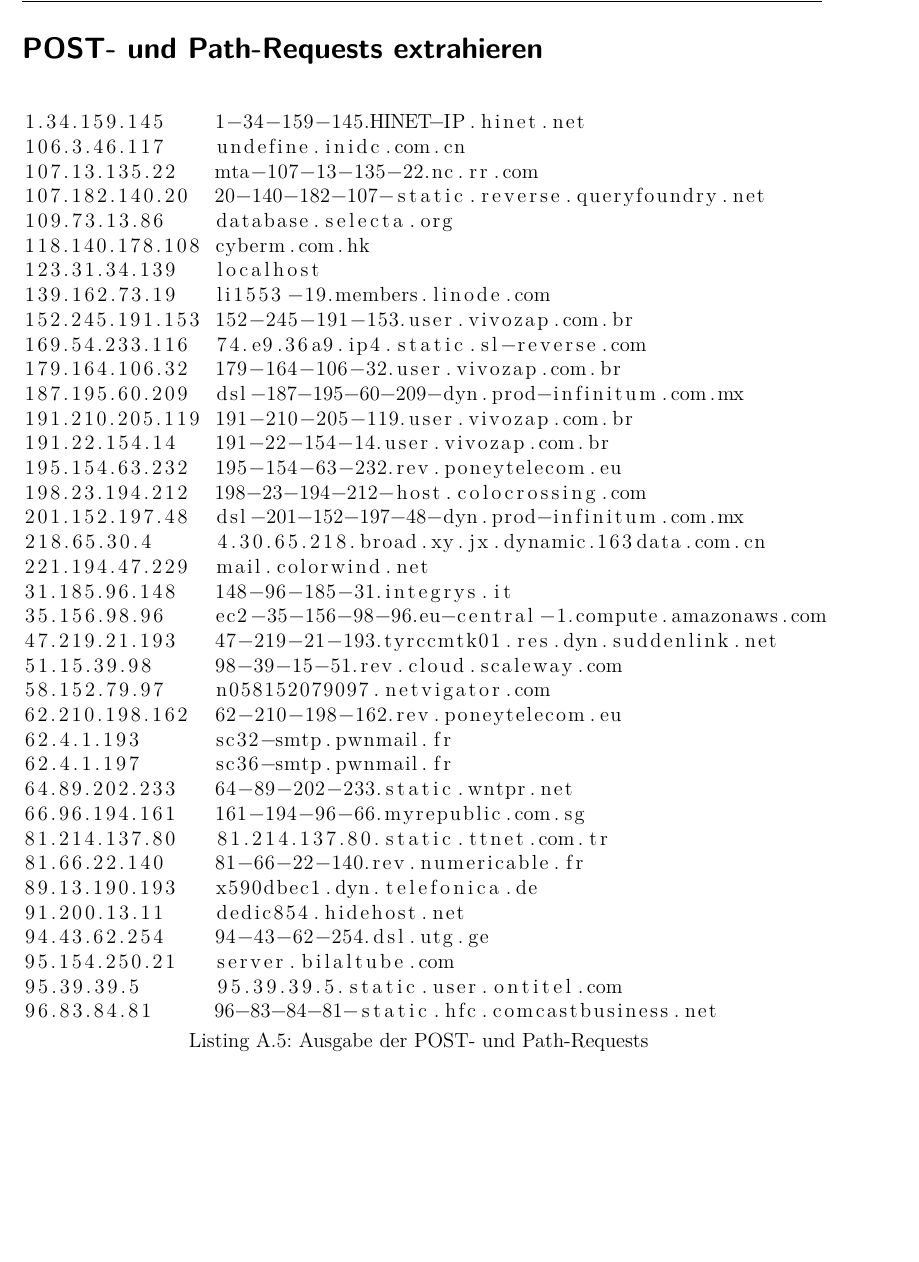
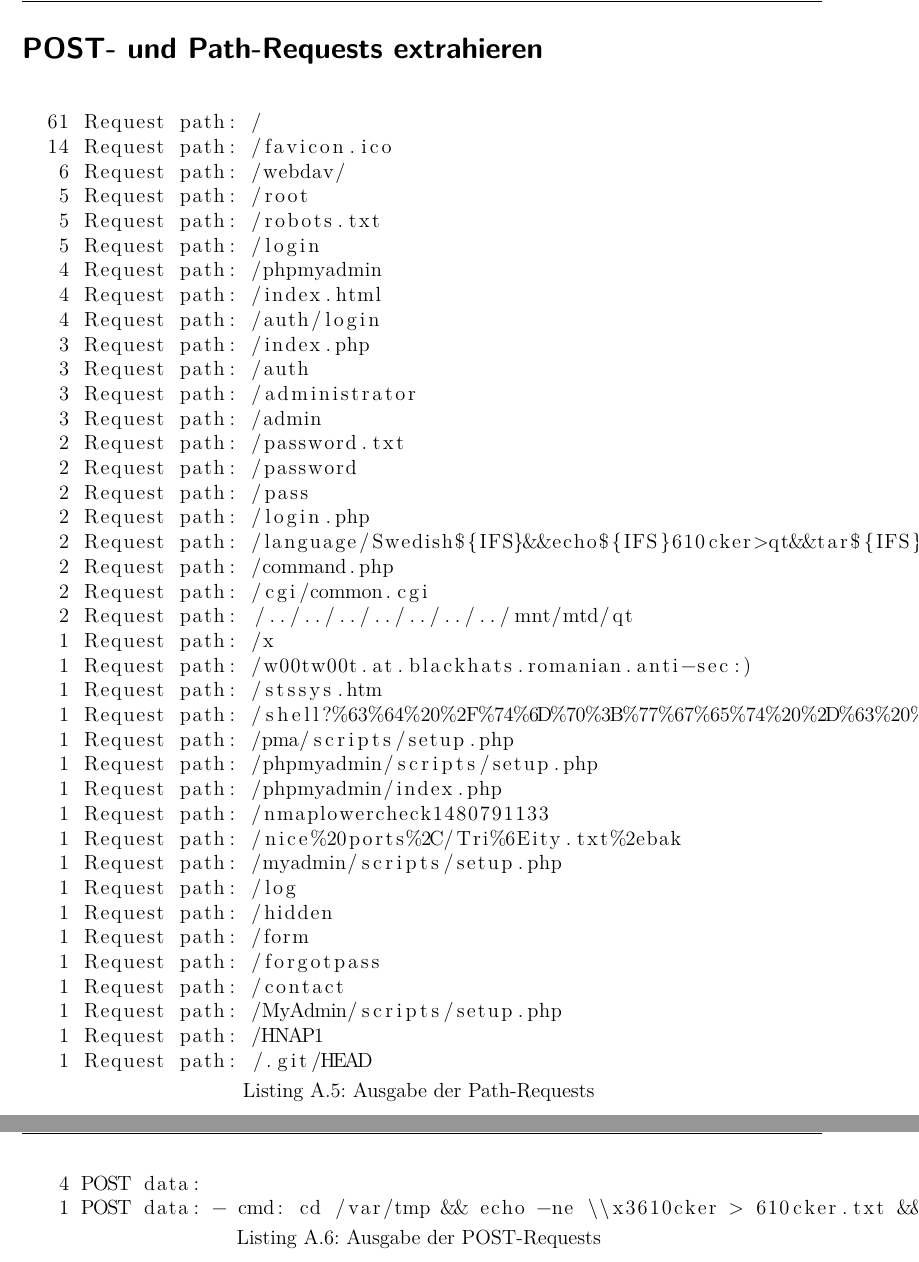
Before and after one commit to dschwenk/Sysadmin, a LaTeX book (Dokumentation/Dokumentation/00_Dokumentation.tex, which reads Dokumentation/Dokumentation/99_anhang.tex): part of page 52 of 54 before the commit and two parts of pages 52 and 53 of 55 after it, the two joined at a grey line, cut so that both start at the same text, the shorter picture padded with empty space. Compiled offline with pdfLaTeX.

Commit message:
Added evaluated and formatted log-file analysis to listings

```diff
--- a/Dokumentation/Dokumentation/99_anhang.tex
+++ b/Dokumentation/Dokumentation/99_anhang.tex
@@ -95,7 +95,13 @@
 \label{app:POST- und Path-Requests extrahieren}
 
 \lstinputlisting
-    [caption={Ausgabe der POST- und Path-Requests}
-       \label{lst:reverse_dns},
+    [caption={Ausgabe der Path-Requests}
+       \label{lst:snare-path-requests},
        captionpos=b,language={}]
- {listings/reverse-dns.txt}
+ {listings/snare-path-requests.txt}
+
+ \lstinputlisting
+    [caption={Ausgabe der POST-Requests}
+       \label{lst:snare-post-requests},
+       captionpos=b,language={}]
+ {listings/snare-post-requests.txt}
```
Also changed, not shown: Dokumentation/Dokumentation/00_Dokumentation.pdf.
